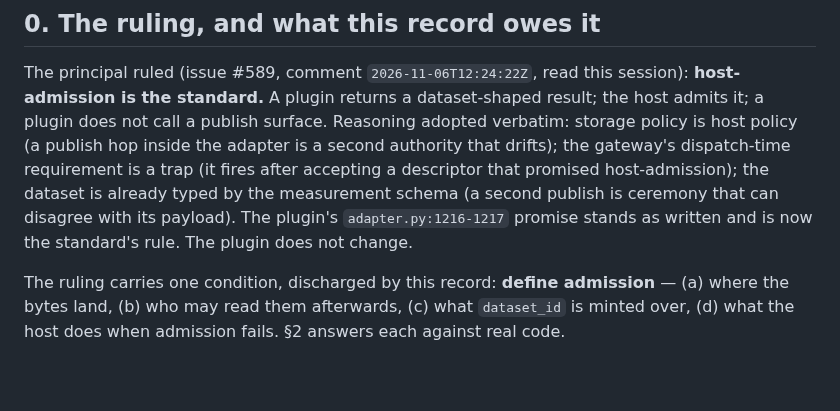
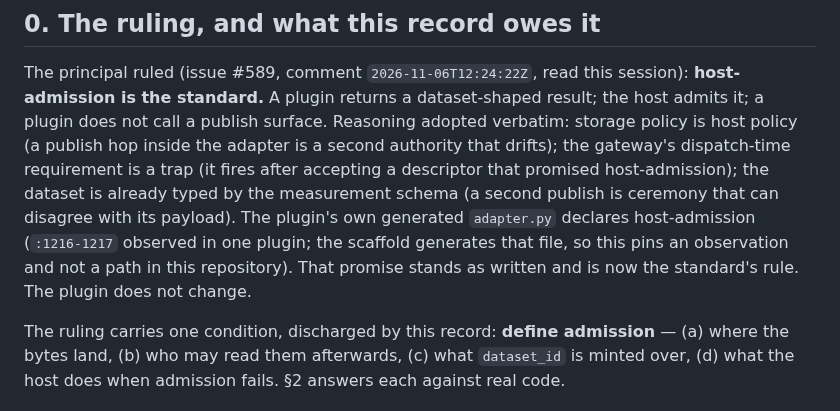
Before and after one commit to madeinoz67/benchweave-sdk, a Markdown page: .claude/deep-review/2026-11-06-589-pr3-dataset-admission-design.md, the part around the change. Drawn GitHub-style; blank space fills up the shorter version.

```diff
--- a/.claude/deep-review/2026-11-06-589-pr3-dataset-admission-design.md
+++ b/.claude/deep-review/2026-11-06-589-pr3-dataset-admission-design.md
@@ -37,8 +37,10 @@ policy is host policy (a publish hop inside the adapter is a second authority th
 drifts); the gateway's dispatch-time requirement is a trap (it fires after accepting a
 descriptor that promised host-admission); the dataset is already typed by the
 measurement schema (a second publish is ceremony that can disagree with its payload).
-The plugin's `adapter.py:1216-1217` promise stands as written and is now the standard's
-rule. The plugin does not change.
+The plugin's own generated `adapter.py` declares host-admission (`:1216-1217` observed in
+one plugin; the scaffold generates that file, so this pins an observation and not a path
+in this repository). That promise stands as written and is now the standard's rule. The
+plugin does not change.
 
 The ruling carries one condition, discharged by this record: **define admission** —
 (a) where the bytes land, (b) who may read them afterwards, (c) what `dataset_id` is
```
Also changed, not shown: .claude/deep-review/2026-11-06-589-live-bringup-design.md (+5 -3 lines).
